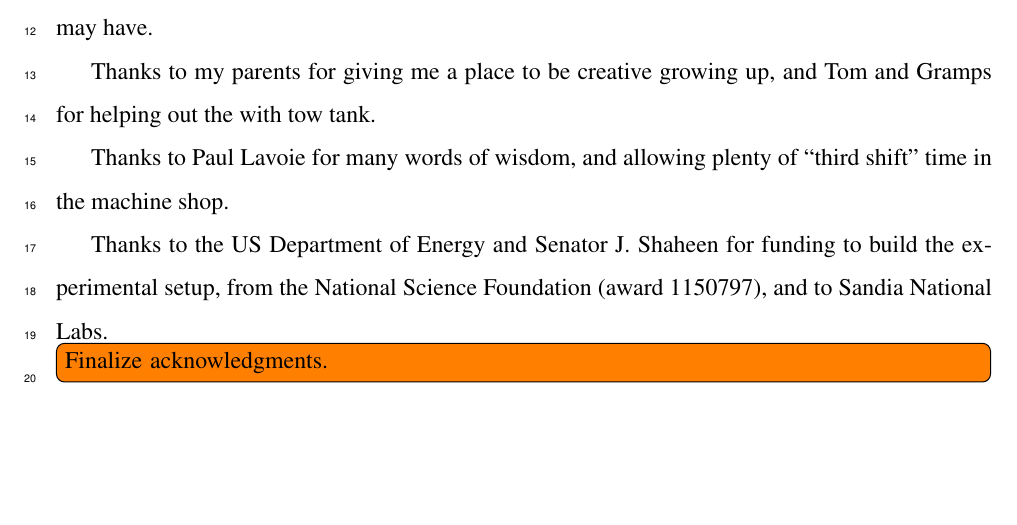
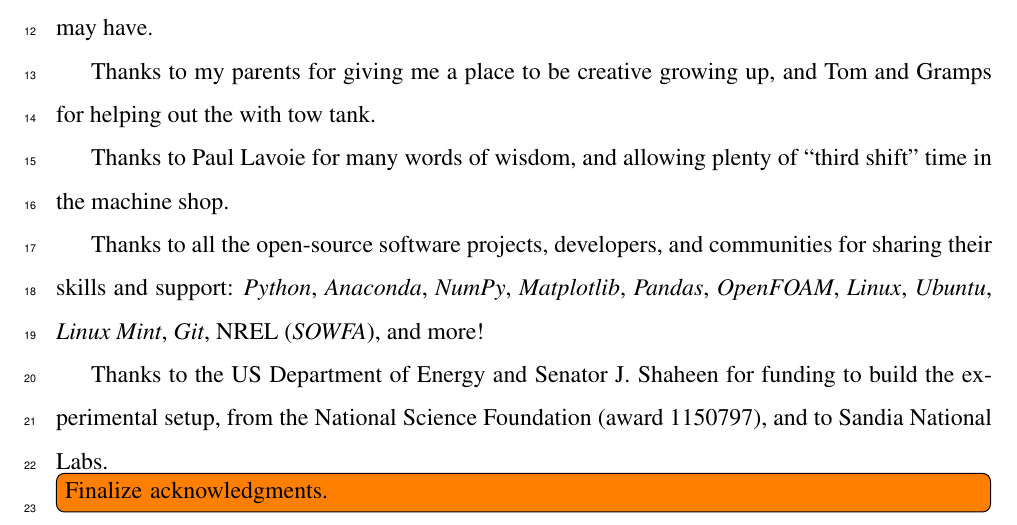
Before and after one commit to petebachant/PhD-thesis, a LaTeX thesis (thesis.tex, which reads acknowledgments.tex): part of page 4 of 171, cut so that both start at the same text, the shorter picture padded with empty space. Compiled offline with pdfLaTeX.

Commit message:
Add open source stuff to acknowledgments

```diff
--- a/acknowledgments.tex
+++ b/acknowledgments.tex
@@ -33,6 +33,12 @@
     Thanks to Paul Lavoie for many words of wisdom, and allowing plenty of
     ``third shift'' time in the machine shop.
 
+    Thanks to all the open-source software projects, developers, and communities
+    for sharing their skills and support: \textit{Python}, \textit{Anaconda},
+    \textit{NumPy}, \textit{Matplotlib}, \textit{Pandas}, \textit{OpenFOAM},
+    \textit{Linux}, \textit{Ubuntu}, \textit{Linux Mint}, \textit{Git}, NREL
+    (\textit{SOWFA}), and more!
+
     Thanks to the US Department of Energy and Senator J. Shaheen for funding to
     build the experimental setup, from the National Science Foundation (award
     1150797), and to Sandia National Labs.
```
